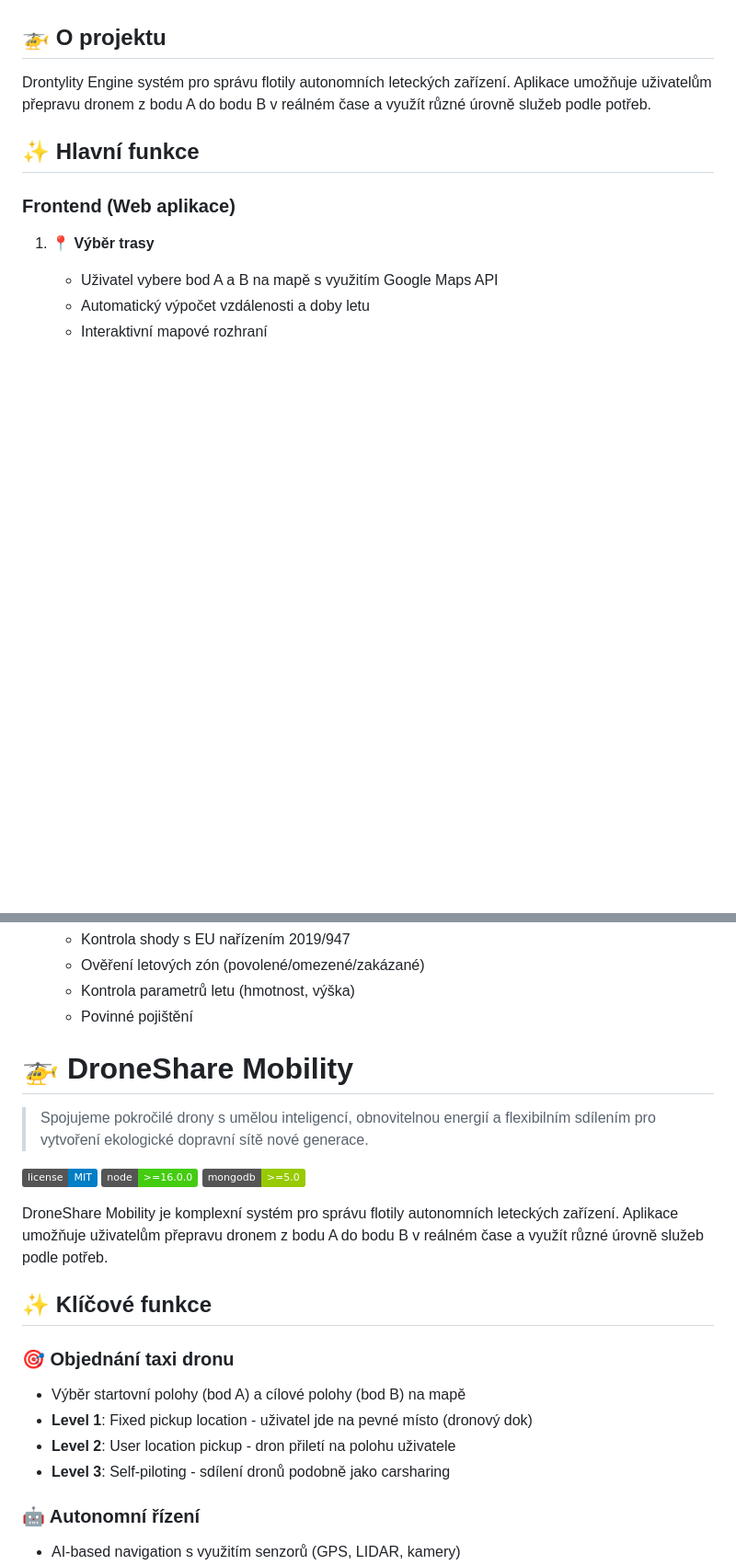
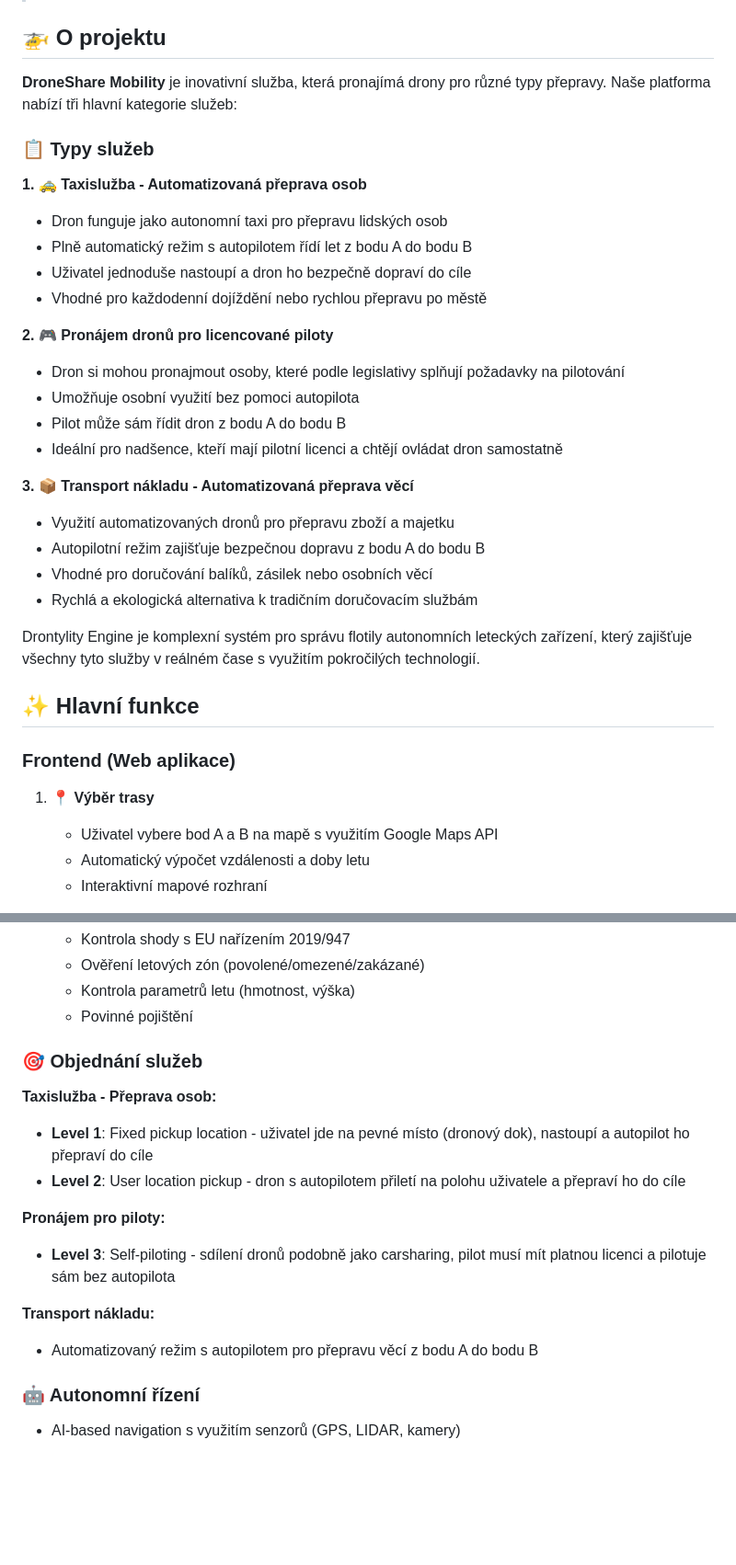
Before and after one commit to M1N0-OR1G1NAL/DRONERSHARE_MOBILLITY, a Markdown page: README.md, 2 parts joined by grey strips. Shown at 92% size. GitHub-like rendering; badges without logos; blank space fills up the shorter version.

Commit message:
Update README with comprehensive service descriptions
Co-authored-by: M1N0-OR1G1NAL <205465960+M1N0-OR1G1NAL@users.noreply.github.com>

```diff
--- a/README.md
+++ b/README.md
@@ -3,7 +8,29 @@ Spojujeme pokročilé drony s umělou inteligencí, obnovitelnou energií a flex
 
 ## 🚁 O projektu
 
-Drontylity Engine systém pro správu flotily autonomních leteckých zařízení. Aplikace umožňuje uživatelům přepravu dronem z bodu A do bodu B v reálném čase a využít různé úrovně služeb podle potřeb.
+**DroneShare Mobility** je inovativní služba, která pronajímá drony pro různé typy přepravy. Naše platforma nabízí tři hlavní kategorie služeb:
+
+### 📋 Typy služeb
+
+**1. 🚕 Taxislužba - Automatizovaná přeprava osob**
+- Dron funguje jako autonomní taxi pro přepravu lidských osob
+- Plně automatický režim s autopilotem řídí let z bodu A do bodu B
+- Uživatel jednoduše nastoupí a dron ho bezpečně dopraví do cíle
+- Vhodné pro každodenní dojíždění nebo rychlou přepravu po městě
+
+**2. 🎮 Pronájem dronů pro licencované piloty**
+- Dron si mohou pronajmout osoby, které podle legislativy splňují požadavky na pilotování
+- Umožňuje osobní využití bez pomoci autopilota
+- Pilot může sám řídit dron z bodu A do bodu B
+- Ideální pro nadšence, kteří mají pilotní licenci a chtějí ovládat dron samostatně
+
+**3. 📦 Transport nákladu - Automatizovaná přeprava věcí**
+- Využití automatizovaných dronů pro přepravu zboží a majetku
+- Autopilotní režim zajišťuje bezpečnou dopravu z bodu A do bodu B
+- Vhodné pro doručování balíků, zásilek nebo osobních věcí
+- Rychlá a ekologická alternativa k tradičním doručovacím službám
+
+Drontylity Engine je komplexní systém pro správu flotily autonomních leteckých zařízení, který zajišťuje všechny tyto služby v reálném čase s využitím pokročilých technologií.
 
 ## ✨ Hlavní funkce
 
@@ -46,23 +73,18 @@ Drontylity Engine systém pro správu flotily autonomních leteckých zařízen
    - Ověření letových zón (povolené/omezené/zakázané)
    - Kontrola parametrů letu (hmotnost, výška)
    - Povinné pojištění
-# 🚁 DroneShare Mobility
 
-> Spojujeme pokročilé drony s umělou inteligencí, obnovitelnou energií a flexibilním sdílením pro vytvoření ekologické dopravní sítě nové generace.
+### 🎯 Objednání služeb
 
-[![License](https://img.shields.io/badge/license-MIT-blue.svg)](LICENSE)
-[![Node.js](https://img.shields.io/badge/node-%3E%3D16.0.0-brightgreen.svg)](https://nodejs.org/)
-[![MongoDB](https://img.shields.io/badge/mongodb-%3E%3D5.0-green.svg)](https://www.mongodb.com/)
+**Taxislužba - Přeprava osob:**
+- **Level 1**: Fixed pickup location - uživatel jde na pevné místo (dronový dok), nastoupí a autopilot ho přepraví do cíle
+- **Level 2**: User location pickup - dron s autopilotem přiletí na polohu uživatele a přepraví ho do cíle
 
-DroneShare Mobility je komplexní systém pro správu flotily autonomních leteckých zařízení. Aplikace umožňuje uživatelům přepravu dronem z bodu A do bodu B v reálném čase a využít různé úrovně služeb podle potřeb.
+**Pronájem pro piloty:**
+- **Level 3**: Self-piloting - sdílení dronů podobně jako carsharing, pilot musí mít platnou licenci a pilotuje sám bez autopilota
 
-## ✨ Klíčové funkce
-
-### 🎯 Objednání taxi dronu
-- Výběr startovní polohy (bod A) a cílové polohy (bod B) na mapě
-- **Level 1**: Fixed pickup location - uživatel jde na pevné místo (dronový dok)
-- **Level 2**: User location pickup - dron přiletí na polohu uživatele
-- **Level 3**: Self-piloting - sdílení dronů podobně jako carsharing
+**Transport nákladu:**
+- Automatizovaný režim s autopilotem pro přepravu věcí z bodu A do bodu B
 
 ### 🤖 Autonomní řízení
 - AI-based navigation s využitím senzorů (GPS, LIDAR, kamery)
```
Also changed, not shown: other parts of README.md (+10 -5 lines).
